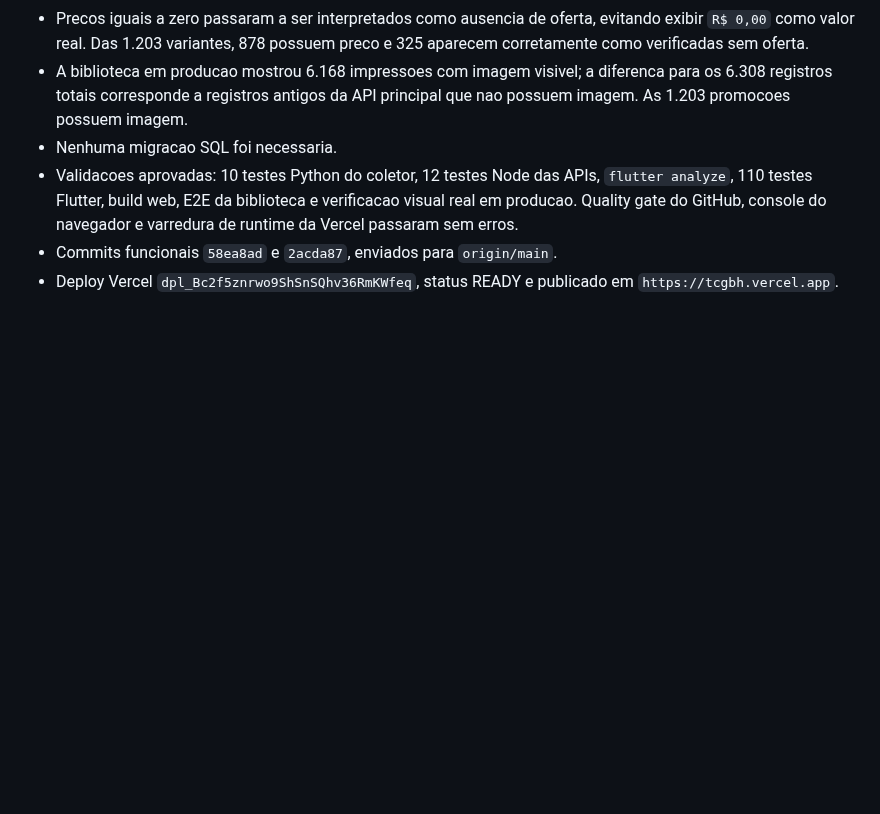
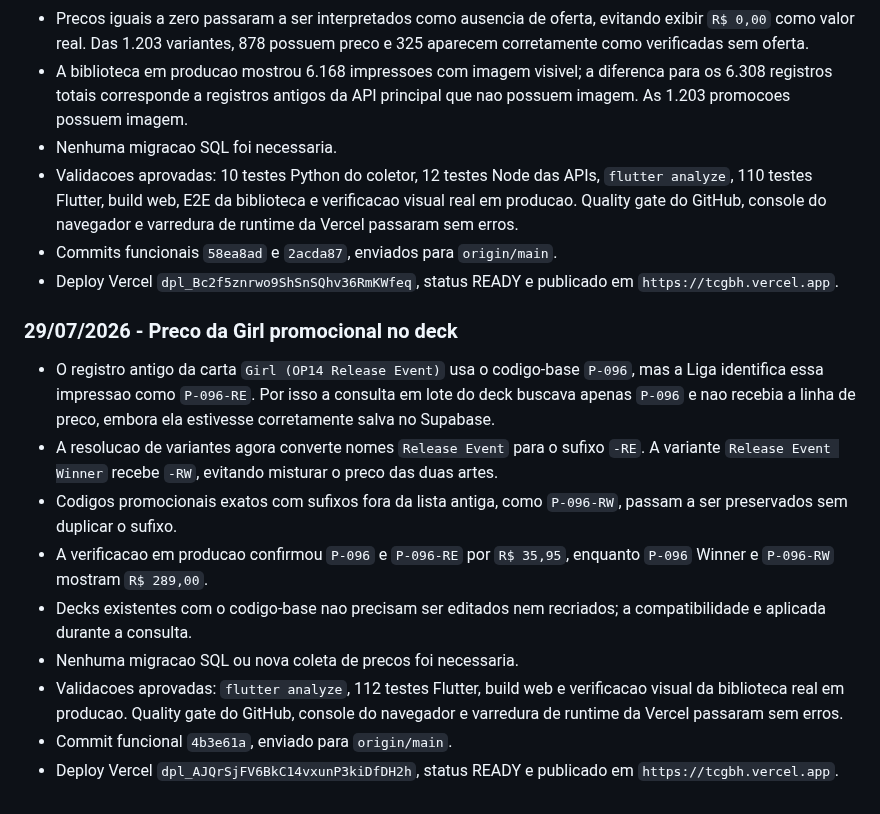
Before and after one commit to LumielRyu/optcg_manager, a Markdown page: AGENTS.md, the part around the change. GitHub-like rendering; blank space fills up the shorter version.

Commit message:
docs: record promotional Girl price fix

```diff
--- a/AGENTS.md
+++ b/AGENTS.md
@@ -1407,3 +1407,26 @@ git diff --stat
 - Commits funcionais `58ea8ad` e `2acda87`, enviados para `origin/main`.
 - Deploy Vercel `dpl_Bc2f5znrwo9ShSnSQhv36RmKWfeq`, status READY e publicado
   em `https://tcgbh.vercel.app`.
+
+### 29/07/2026 - Preco da Girl promocional no deck
+
+- O registro antigo da carta `Girl (OP14 Release Event)` usa o codigo-base
+  `P-096`, mas a Liga identifica essa impressao como `P-096-RE`. Por isso a
+  consulta em lote do deck buscava apenas `P-096` e nao recebia a linha de
+  preco, embora ela estivesse corretamente salva no Supabase.
+- A resolucao de variantes agora converte nomes `Release Event` para o sufixo
+  `-RE`. A variante `Release Event Winner` recebe `-RW`, evitando misturar o
+  preco das duas artes.
+- Codigos promocionais exatos com sufixos fora da lista antiga, como
+  `P-096-RW`, passam a ser preservados sem duplicar o sufixo.
+- A verificacao em producao confirmou `P-096` e `P-096-RE` por `R$ 35,95`,
+  enquanto `P-096` Winner e `P-096-RW` mostram `R$ 289,00`.
+- Decks existentes com o codigo-base nao precisam ser editados nem recriados;
+  a compatibilidade e aplicada durante a consulta.
+- Nenhuma migracao SQL ou nova coleta de precos foi necessaria.
+- Validacoes aprovadas: `flutter analyze`, 112 testes Flutter, build web e
+  verificacao visual da biblioteca real em producao. Quality gate do GitHub,
+  console do navegador e varredura de runtime da Vercel passaram sem erros.
+- Commit funcional `4b3e61a`, enviado para `origin/main`.
+- Deploy Vercel `dpl_AJQrSjFV6BkC14vxunP3kiDfDH2h`, status READY e publicado
+  em `https://tcgbh.vercel.app`.
```
